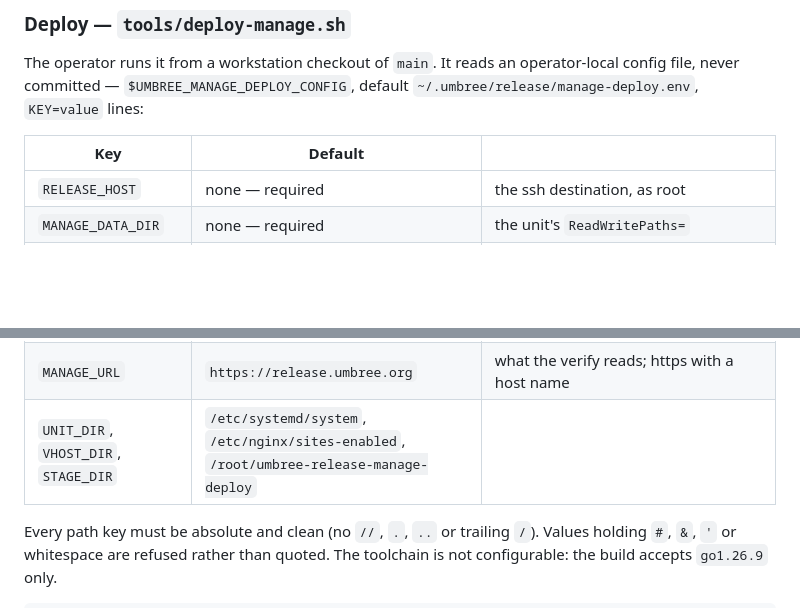
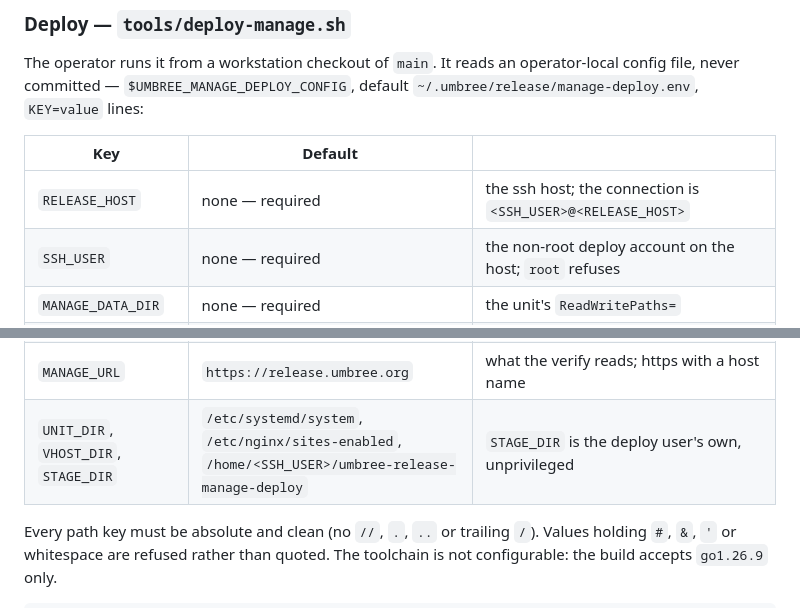
Before and after one commit to umbree-git/release, a Markdown page: ops/README.md, 2 parts joined by grey strips. GitHub-like rendering; blank space fills up the shorter version.

```diff
--- a/ops/README.md
+++ b/ops/README.md
@@ -178,7 +178,8 @@ operator-local config file, never committed —
 
 | Key | Default | |
 |---|---|---|
-| `RELEASE_HOST` | none — required | the ssh destination, as root |
+| `RELEASE_HOST` | none — required | the ssh host; the connection is `<SSH_USER>@<RELEASE_HOST>` |
+| `SSH_USER` | none — required | the non-root deploy account on the host; `root` refuses |
 | `MANAGE_DATA_DIR` | none — required | the unit's `ReadWritePaths=` |
 | `STATIC_DIR` | none — required | absolute and clean; the vhost's `root` and the unit's second `ReadWritePaths=` entry. Copy it from the sealed server config; the script never decrypts |
 | `SERVICE_USER` | `umbree-release` | the unit's `User=`/`Group=`; root refuses |
@@ -186,7 +187,7 @@ operator-local config file, never committed —
 | `MANAGE_BIN_DIR` | `/usr/local/bin` | where the binary is installed, root-owned 0755 |
 | `MANAGE_LISTEN` | `127.0.0.1:8788` | must equal the vhost's upstream and the env file's `UMBREE_MANAGE_LISTEN` |
 | `MANAGE_URL` | `https://release.umbree.org` | what the verify reads; https with a host name |
-| `UNIT_DIR`, `VHOST_DIR`, `STAGE_DIR` | `/etc/systemd/system`, `/etc/nginx/sites-enabled`, `/root/umbree-release-manage-deploy` | |
+| `UNIT_DIR`, `VHOST_DIR`, `STAGE_DIR` | `/etc/systemd/system`, `/etc/nginx/sites-enabled`, `/home/<SSH_USER>/umbree-release-manage-deploy` | `STAGE_DIR` is the deploy user's own, unprivileged |
 
 Every path key must be absolute and clean (no `//`, `.`, `..` or trailing `/`).
 Values holding `#`, `&`, `'` or whitespace are refused rather than quoted. The
```
Also changed, not shown: other parts of ops/README.md (+63 -4 lines), tools/RUNBOOK.md (+2 -1 lines).
